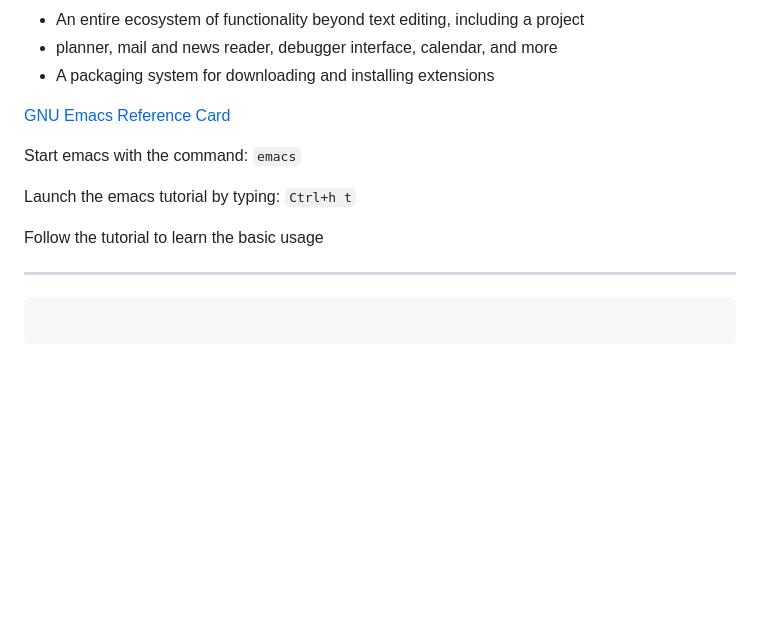
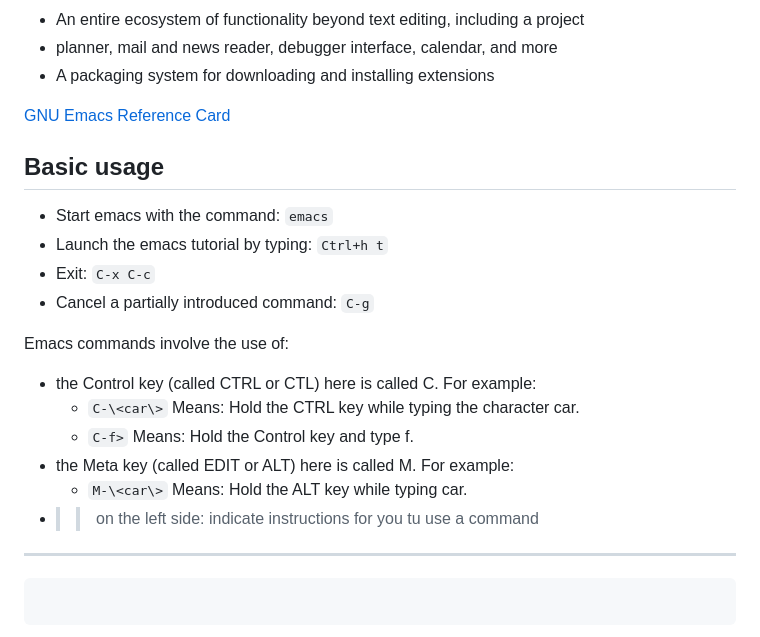
Before and after one commit to Deya-B/Linux_Python_DB, a Markdown page: Linux/5_Text_editors.md, the part around the change. Rendered like a GitHub page; blank space fills up the shorter version.

````diff
--- a/Linux/5_Text_editors.md
+++ b/Linux/5_Text_editors.md
@@ -150,12 +150,19 @@ As you should be able to see vi is extremely powerful as an editor, but not nece
 
 [GNU Emacs Reference Card](https://www.gnu.org/software/emacs/refcards/pdf/refcard.pdf)
 
-Start emacs with the command: ```emacs```
+## Basic usage
+- Start emacs with the command: `emacs`
+- Launch the emacs tutorial by typing: `Ctrl+h t`
+- Exit: `C-x C-c`
+- Cancel a partially introduced command: `C-g`
 
-Launch the emacs tutorial by typing: ```Ctrl+h t```
-
-Follow the tutorial to learn the basic usage
-
+Emacs commands involve the use of:
+- the Control key (called CTRL or CTL) here is called C. For example:
+    - `C-\<car\>` Means: Hold the CTRL key while typing the character car.
+    - `C-f>` Means: Hold the Control key and type f.
+- the Meta key (called EDIT or ALT) here is called M. For example:
+    - `M-\<car\>` Means: Hold the ALT key while typing car.
+- >> on the left side: indicate instructions for you tu use a command
 
 
 ********************
````
